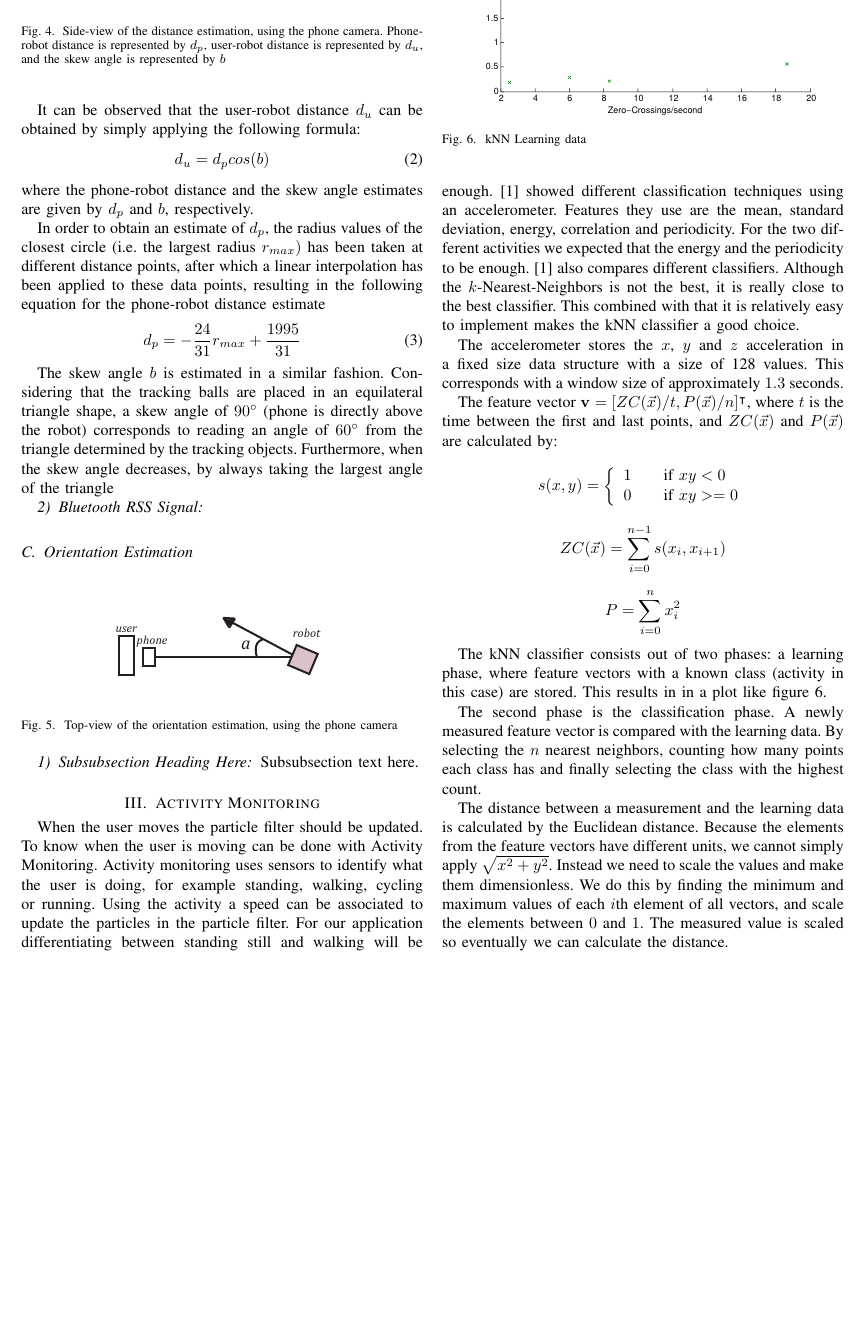
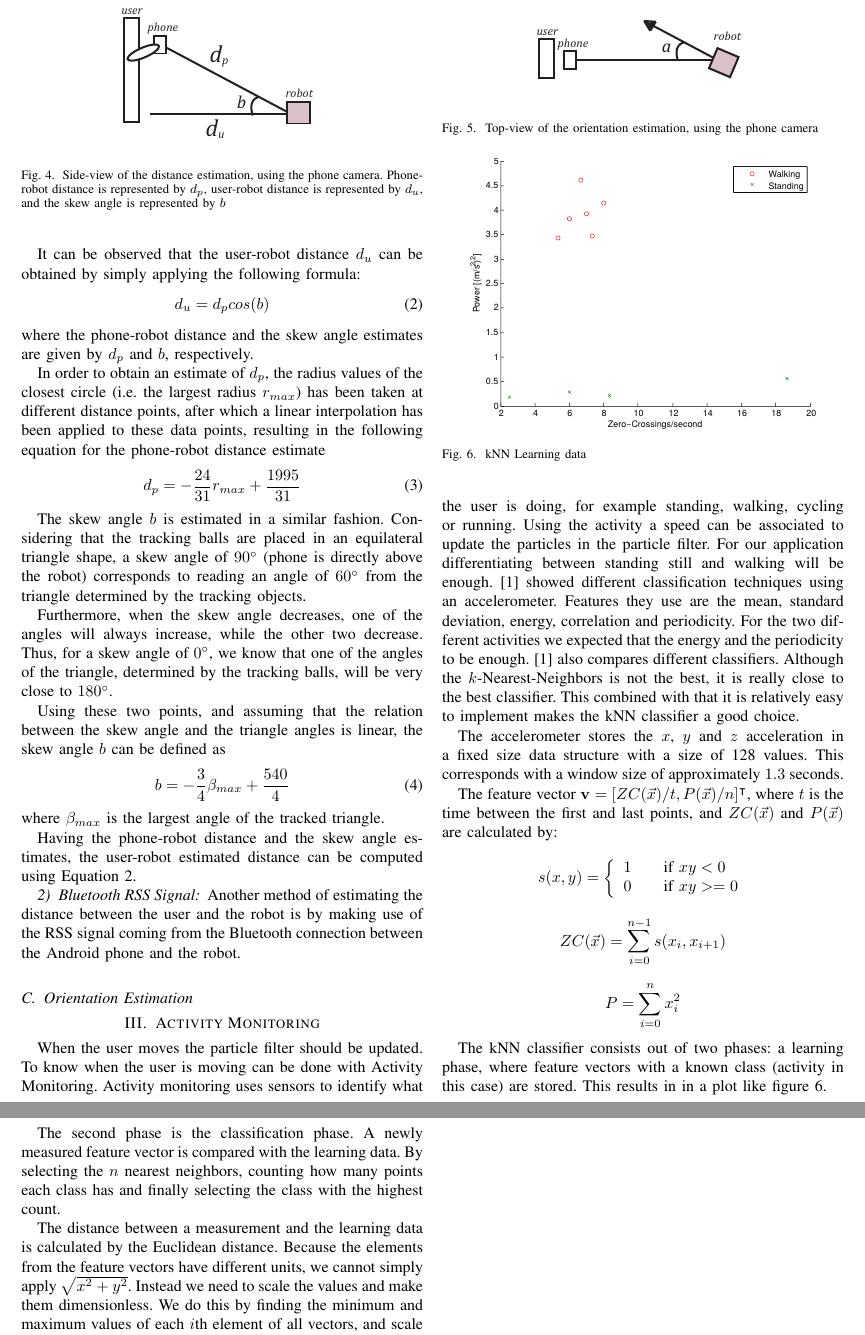
Before and after one commit to arian/smartphonesensing, a LaTeX paper (report/report.tex): part of page 2 of 3 before the commit and two parts of pages 2 and 3 of 3 after it, the two joined at a grey line, cut at the place of the change, the shorter picture padded with empty space. Compiled offline with pdfLaTeX.

Commit message:
More report stuff

```diff
--- a/report/report.tex
+++ b/report/report.tex
@@ -156,17 +156,31 @@ From a geometrical point of view, the user to robot distance estimation is prese
 It can be observed that the user-robot distance $d_u$ can be obtained by simply applying the following formula:
 \begin{equation}
 d_u=d_pcos(b)
+\label{eq:dist_estim}
 \end{equation}
 where the phone-robot distance and the skew angle estimates are given by $d_p$ and $b$, respectively.
 
-In order to obtain an estimate of $d_p$, the radius values of the closest circle (i.e. the largest radius $r_{max})$ has been taken at different distance points, after which a linear interpolation has been applied to these data points, resulting in the following equation for the phone-robot distance estimate
+In order to obtain an estimate of $d_p$, the radius values of the closest circle (i.e. the largest radius $r_{max}$) has been taken at different distance points, after which a linear interpolation has been applied to these data points, resulting in the following equation for the phone-robot distance estimate
 \begin{equation}
 d_p=-\frac{24}{31}r_{max}+\frac{1995}{31}
 \end{equation}
 
-The skew angle $b$ is estimated in a similar fashion. Considering that the tracking balls are placed in an equilateral triangle shape, a skew angle of $90^{\circ}$ (phone is directly above the robot) corresponds to reading an angle of $60^{\circ}$ from the triangle determined by the tracking objects. Furthermore, when the skew angle decreases, by always taking the largest angle of the triangle
+The skew angle $b$ is estimated in a similar fashion. Considering that the tracking balls are placed in an equilateral triangle shape, a skew angle of $90^{\circ}$ (phone is directly above the robot) corresponds to reading an angle of $60^{\circ}$ from the triangle determined by the tracking objects.
+
+Furthermore, when the skew angle decreases, one of the angles will always increase, while the other two decrease. Thus, for a skew angle of $0^{\circ}$, we know that one of the angles of the triangle, determined by the tracking balls, will be very close to $180^{\circ}$.
+
+Using these two points, and assuming that the relation between the skew angle and the triangle angles is linear, the skew angle $b$ can be defined as
+\begin{equation}
+b=-\frac{3}{4}\beta_{max}+\frac{540}{4}
+\end{equation}
+where $\beta_{max}$ is the largest angle of the tracked triangle.
+
+Having the phone-robot distance and the skew angle estimates, the user-robot estimated distance can be computed using Equation \ref{eq:dist_estim}.
 
 \subsubsection{Bluetooth RSS Signal}
+Another method of estimating the distance between the user and the robot is by making use of the RSS signal coming from the Bluetooth connection between the Android phone and the robot.
+
+
 
 \subsection{Orientation Estimation}
 \begin{figure}[!htpb]
@@ -175,10 +189,6 @@ The skew angle $b$ is estimated in a similar fashion. Considering that the track
 \caption{Top-view of the orientation estimation, using the phone camera}
 \label{fig:orient_camera}
 \end{figure}
-
-\subsubsection{Subsubsection Heading Here}
-Subsubsection text here.
-
 
 % An example of a floating figure using the graphicx package.
 % Note that \label must occur AFTER (or within) \caption.
```
Also changed, not shown: report/report.tex (41 more changed lines).
